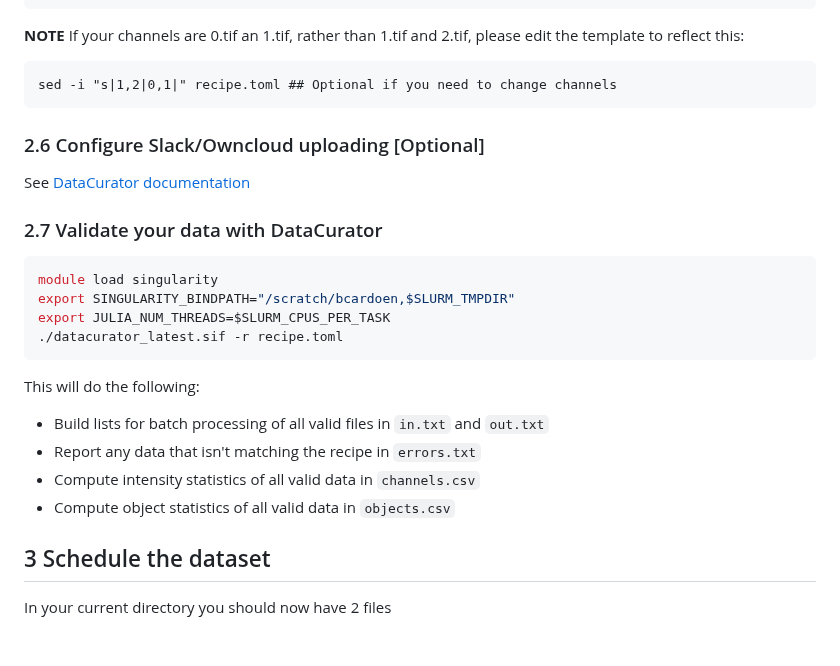
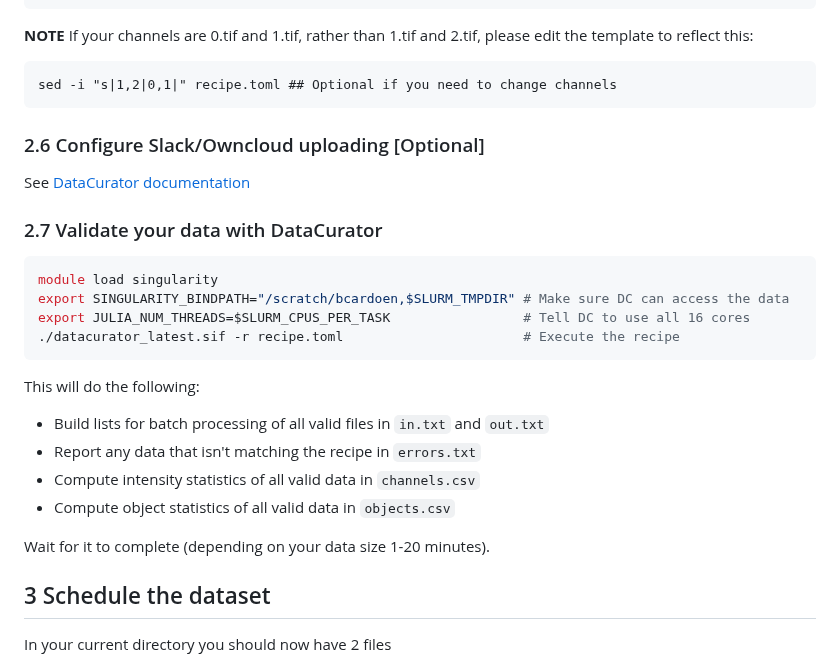
Before and after one commit to bencardoen/SubPrecisionContactDetection.jl, a Markdown page: cluster.md, the part around the change. GitHub-like rendering; blank space fills up the shorter version.

````diff
--- a/cluster.md
+++ b/cluster.md
@@ -217,7 +217,7 @@ inputdirectory = "/project/myresearchgroup/mydata"
 # will be
               {name="out", aggregator=[[["change_path", "/project/myresearchgroup/myoutput"],"filepath","sort","unique","shared_list_to_file"]]},
 ```
-**NOTE** If your channels are 0.tif an 1.tif, rather than 1.tif and 2.tif, please edit the template to reflect this:
+**NOTE** If your channels are 0.tif and 1.tif, rather than 1.tif and 2.tif, please edit the template to reflect this:
 ```
 sed -i "s|1,2|0,1|" recipe.toml ## Optional if you need to change channels
 ```
@@ -227,9 +227,9 @@ See [DataCurator documentation](https://github.com/bencardoen/DataCurator.jl/blo
 ### 2.7 Validate your data with DataCurator
 ```bash
 module load singularity
-export SINGULARITY_BINDPATH="/scratch/bcardoen,$SLURM_TMPDIR"
-export JULIA_NUM_THREADS=$SLURM_CPUS_PER_TASK
-./datacurator_latest.sif -r recipe.toml
+export SINGULARITY_BINDPATH="/scratch/bcardoen,$SLURM_TMPDIR" # Make sure DC can access the data
+export JULIA_NUM_THREADS=$SLURM_CPUS_PER_TASK                 # Tell DC to use all 16 cores
+./datacurator_latest.sif -r recipe.toml                       # Execute the recipe
 ```
 
 This will do the following:
@@ -237,6 +237,8 @@ This will do the following:
 - Report any data that isn't matching the recipe in `errors.txt`
 - Compute intensity statistics of all valid data in `channels.csv`
 - Compute object statistics of all valid data in `objects.csv`
+
+Wait for it to complete (depending on your data size 1-20 minutes).
 
 <a name="sched"></a>
 ## 3 Schedule the dataset
````
